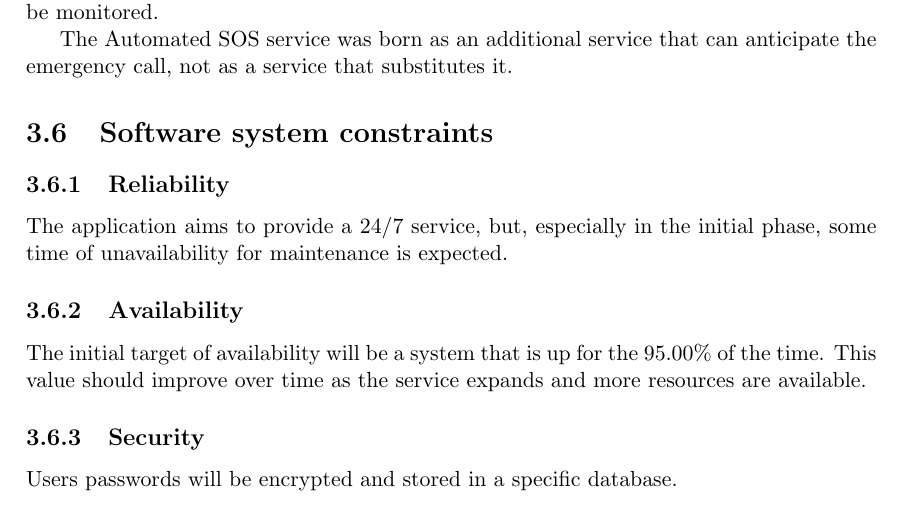
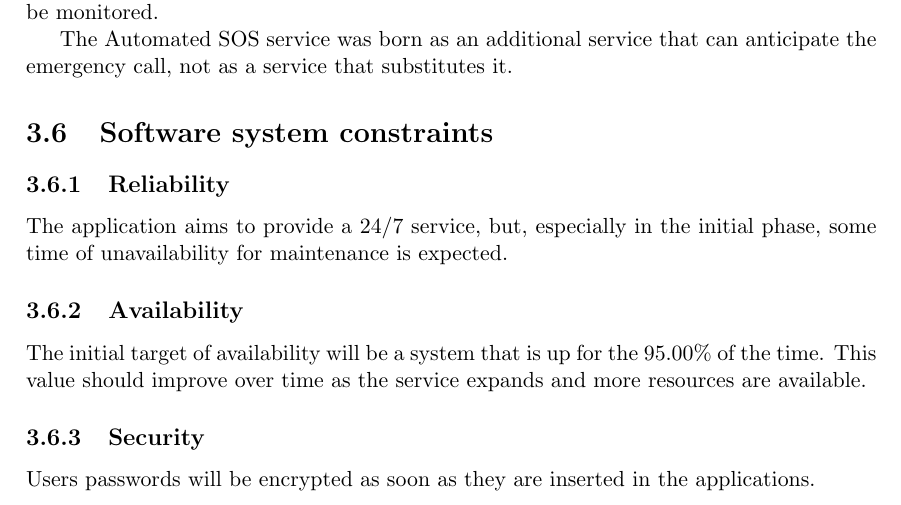
Before and after one commit to Speck1996/PecchiaPeretti, a LaTeX document (RASD/RASD.tex, which reads RASD/specific_requirements.tex): part of page 33 of 46, cut so that both start at the same text. Compiled offline with pdfLaTeX.

Commit message:
minor fix

```diff
--- a/RASD/specific_requirements.tex
+++ b/RASD/specific_requirements.tex
@@ -753,7 +753,7 @@ The application aims to provide a 24/7 service, but, especially in the initial p
 \subsection{Availability}
 The initial target of availability will be a system that is up for the 95.00\% of the time. This value should improve over time as the service expands and more resources are available.
 \subsection{Security}
-Users passwords will be encrypted and stored in a specific database.
+Users passwords will be encrypted as soon as they are inserted in the applications.
 \subsection{Mantainability}
 The whole system will be designed in a modular way in order to separate each component from the other ones, guaranteeing an high level of flexibility.
 
```
